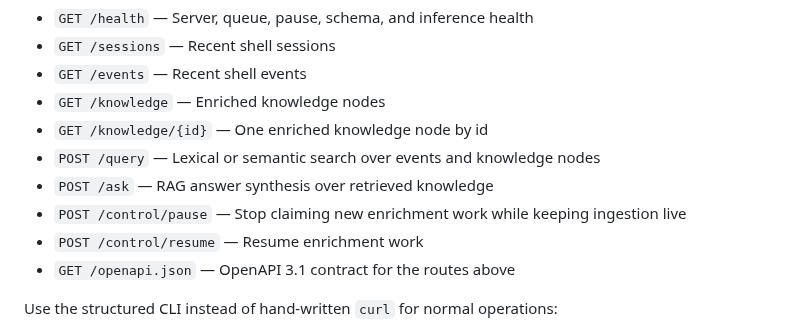
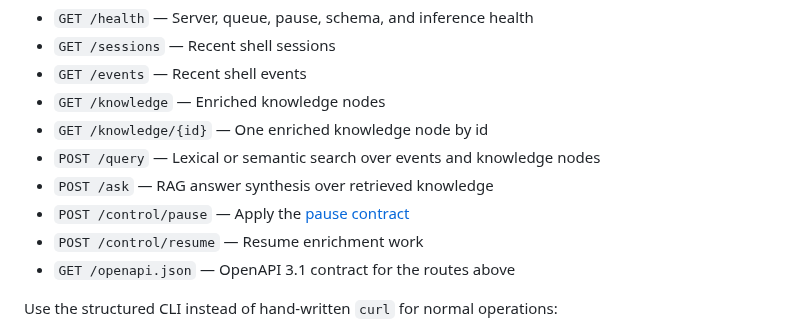
Before and after one commit to stevencarpenter/hippo, a Markdown page: brain/README.md, the part around the change. Drawn GitHub-style.

Commit message:
Replace stale pause guidance with authoritative references

```diff
--- a/brain/README.md
+++ b/brain/README.md
@@ -83,7 +83,7 @@ The brain server listens on `127.0.0.1:9175` and exposes:
 - `GET /knowledge/{id}` — One enriched knowledge node by id
 - `POST /query` — Lexical or semantic search over events and knowledge nodes
 - `POST /ask` — RAG answer synthesis over retrieved knowledge
-- `POST /control/pause` — Stop claiming new enrichment work while keeping ingestion live
+- `POST /control/pause` — Apply the [pause contract](../README.md#usage)
 - `POST /control/resume` — Resume enrichment work
 - `GET /openapi.json` — OpenAPI 3.1 contract for the routes above
 
```
Also changed, not shown: 1 other file.
